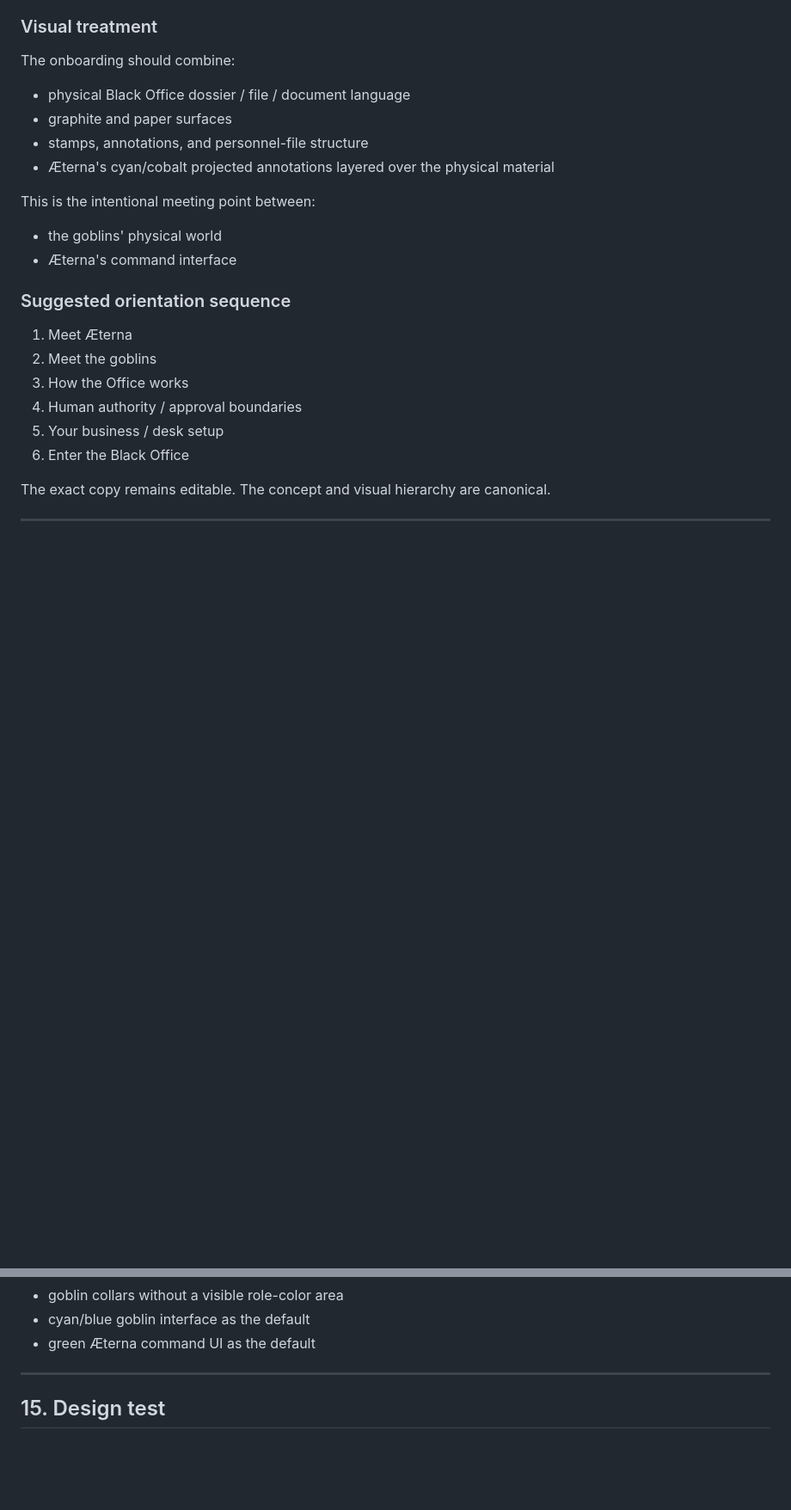
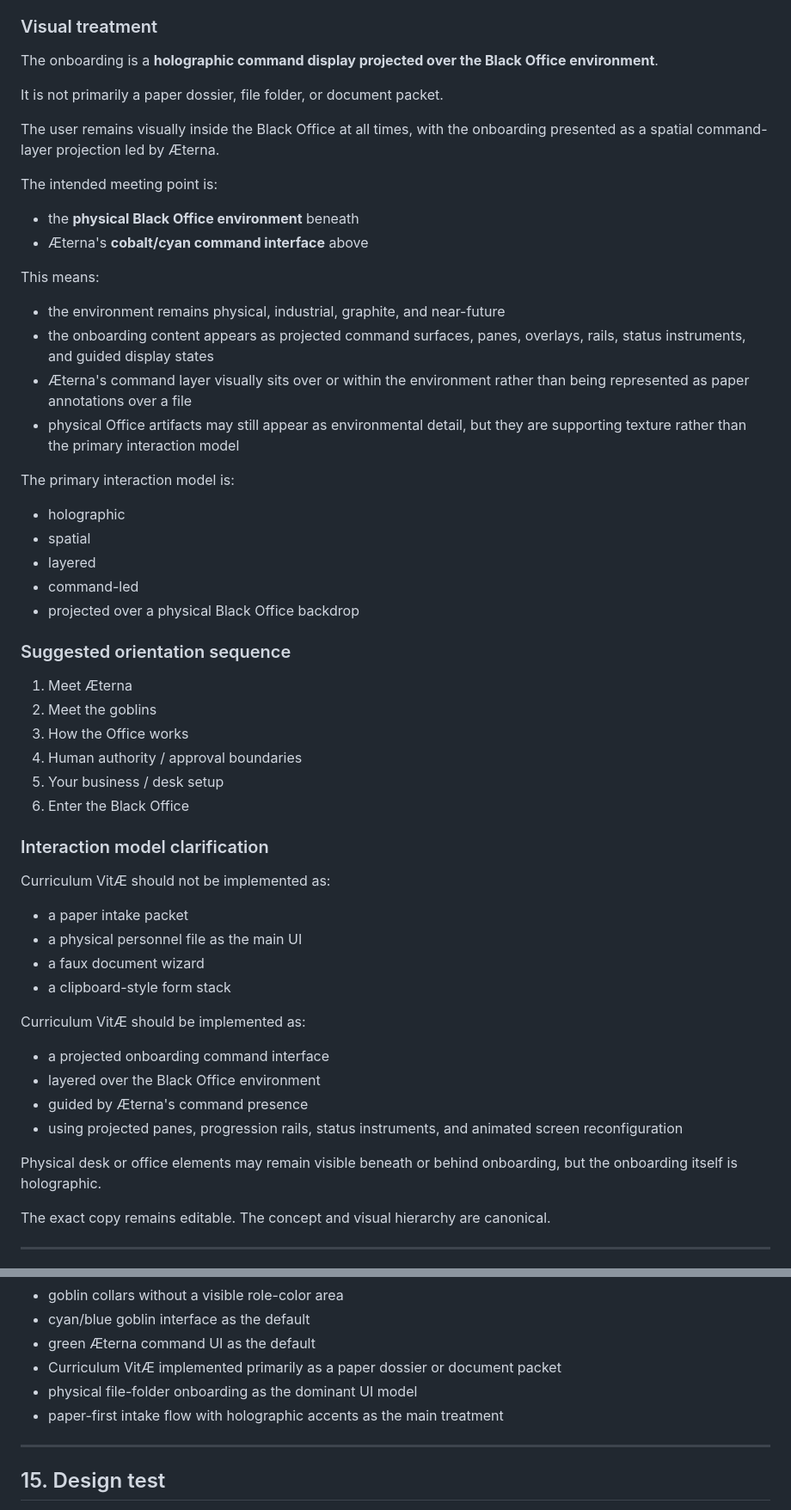
Before and after one commit to drakoswolf-lgtm/GoblinBlackOffice, a Markdown page: docs/brand/visual-canon.md, 2 parts joined by grey strips. Shown at 86% size. Drawn GitHub-style; blank space fills up the shorter version.

Commit message:
docs: replace dossier onboarding with holographic command canon

```diff
--- a/docs/brand/visual-canon.md
+++ b/docs/brand/visual-canon.md
@@ -327,15 +327,28 @@ Purpose:
 - move the user into initial business setup
 
 ### Visual treatment
-The onboarding should combine:
-- physical Black Office dossier / file / document language
-- graphite and paper surfaces
-- stamps, annotations, and personnel-file structure
-- Æterna's cyan/cobalt projected annotations layered over the physical material
+The onboarding is a **holographic command display projected over the Black Office environment**.
 
-This is the intentional meeting point between:
-- the goblins' physical world
-- Æterna's command interface
+It is not primarily a paper dossier, file folder, or document packet.
+
+The user remains visually inside the Black Office at all times, with the onboarding presented as a spatial command-layer projection led by Æterna.
+
+The intended meeting point is:
+- the **physical Black Office environment** beneath
+- Æterna's **cobalt/cyan command interface** above
+
+This means:
+- the environment remains physical, industrial, graphite, and near-future
+- the onboarding content appears as projected command surfaces, panes, overlays, rails, status instruments, and guided display states
+- Æterna's command layer visually sits over or within the environment rather than being represented as paper annotations over a file
+- physical Office artifacts may still appear as environmental detail, but they are supporting texture rather than the primary interaction model
+
+The primary interaction model is:
+- holographic
+- spatial
+- layered
+- command-led
+- projected over a physical Black Office backdrop
 
 ### Suggested orientation sequence
 1. Meet Æterna
@@ -344,6 +357,22 @@ This is the intentional meeting point between:
 4. Human authority / approval boundaries
 5. Your business / desk setup
 6. Enter the Black Office
+
+### Interaction model clarification
+
+Curriculum VitÆ should not be implemented as:
+- a paper intake packet
+- a physical personnel file as the main UI
+- a faux document wizard
+- a clipboard-style form stack
+
+Curriculum VitÆ should be implemented as:
+- a projected onboarding command interface
+- layered over the Black Office environment
+- guided by Æterna's command presence
+- using projected panes, progression rails, status instruments, and animated screen reconfiguration
+
+Physical desk or office elements may remain visible beneath or behind onboarding, but the onboarding itself is holographic.
 
 The exact copy remains editable. The concept and visual hierarchy are canonical.
 
@@ -416,6 +445,9 @@ Do not reintroduce these without an explicit design change:
 - goblin collars without a visible role-color area
 - cyan/blue goblin interface as the default
 - green Æterna command UI as the default
+- Curriculum VitÆ implemented primarily as a paper dossier or document packet
+- physical file-folder onboarding as the dominant UI model
+- paper-first intake flow with holographic accents as the main treatment
 
 ---
 
```
Also changed, not shown: other parts of docs/brand/visual-canon.md (+1 -1 lines).
